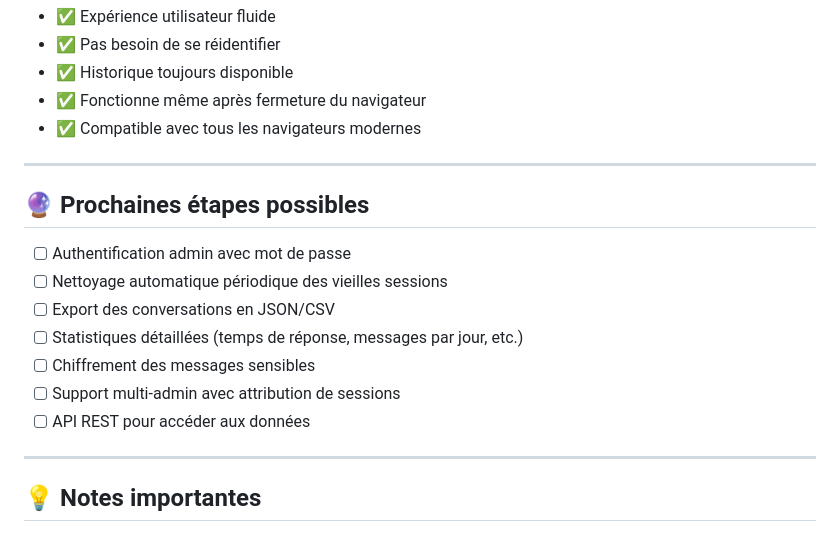
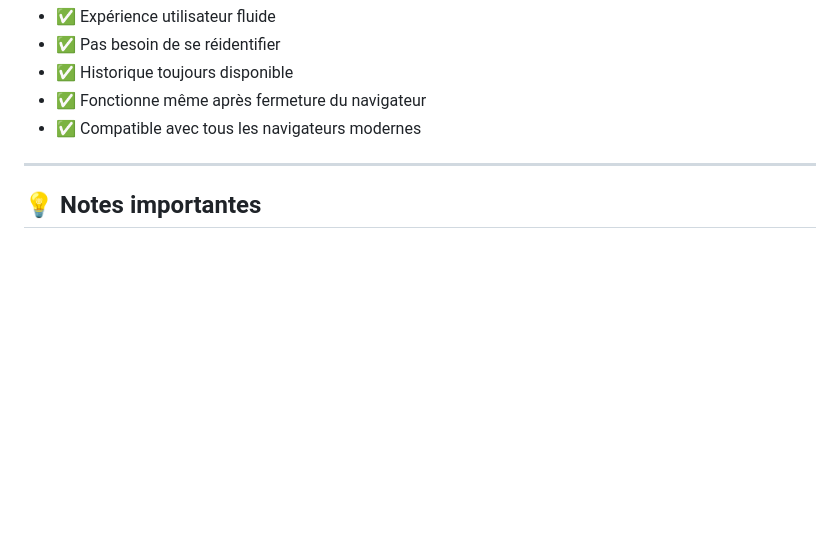
Before and after one commit to Stilmant/Brume, a Markdown page: CHANGELOG-PERSISTANCE.md, the part around the change. GitHub-like rendering; blank space fills up the shorter version.

```diff
--- a/CHANGELOG-PERSISTANCE.md
+++ b/CHANGELOG-PERSISTANCE.md
@@ -171,18 +171,6 @@ Vérifie :
 
 ---
 
-## 🔮 Prochaines étapes possibles
-
-- [ ] Authentification admin avec mot de passe
-- [ ] Nettoyage automatique périodique des vieilles sessions
-- [ ] Export des conversations en JSON/CSV
-- [ ] Statistiques détaillées (temps de réponse, messages par jour, etc.)
-- [ ] Chiffrement des messages sensibles
-- [ ] Support multi-admin avec attribution de sessions
-- [ ] API REST pour accéder aux données
-
----
-
 ## 💡 Notes importantes
 
 1. **localStorage** : Les données sont locales au navigateur. Si l'utilisateur change de navigateur ou efface les données, une nouvelle session sera créée.
```
Also changed, not shown: README.md (+2 -0 lines).
